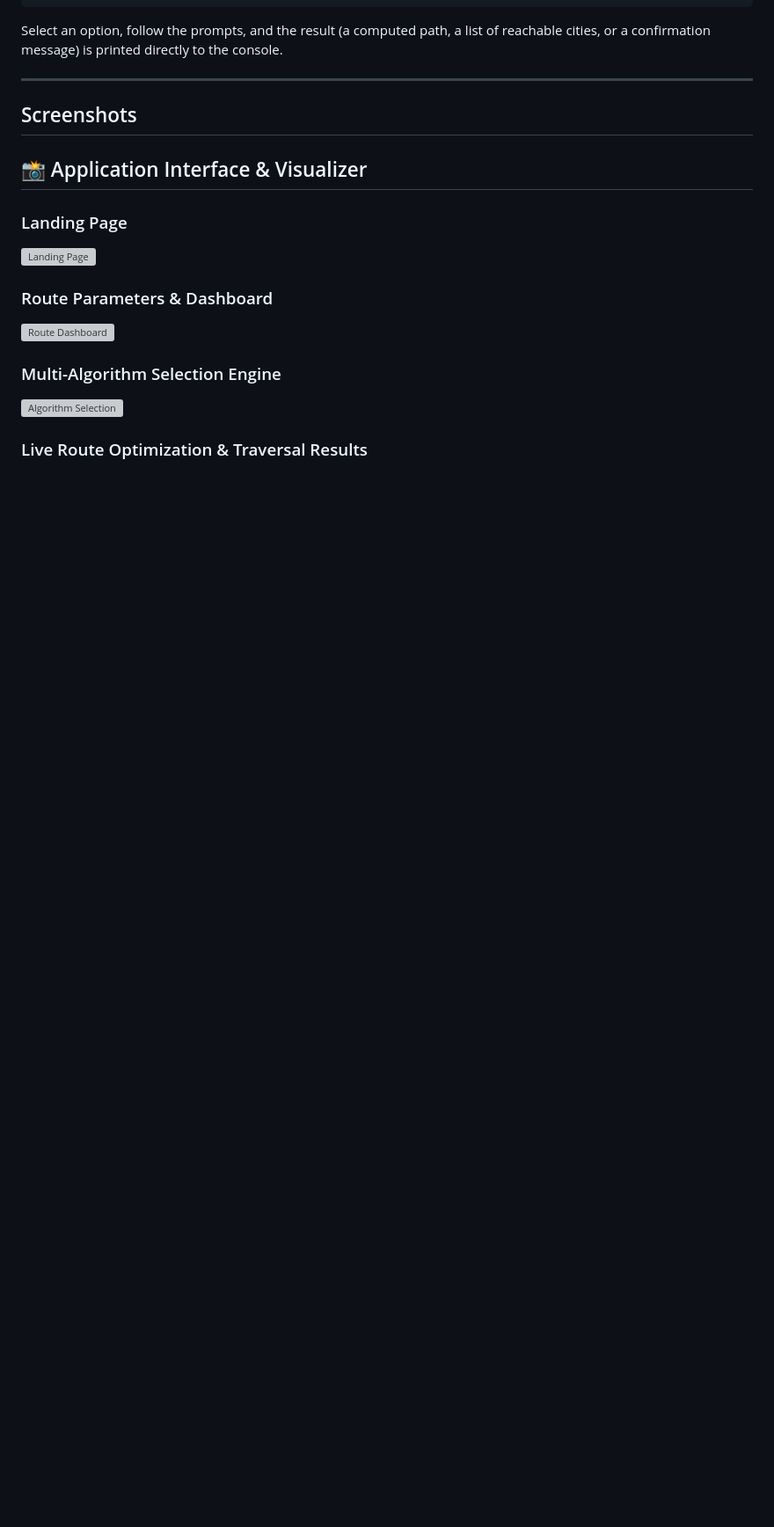
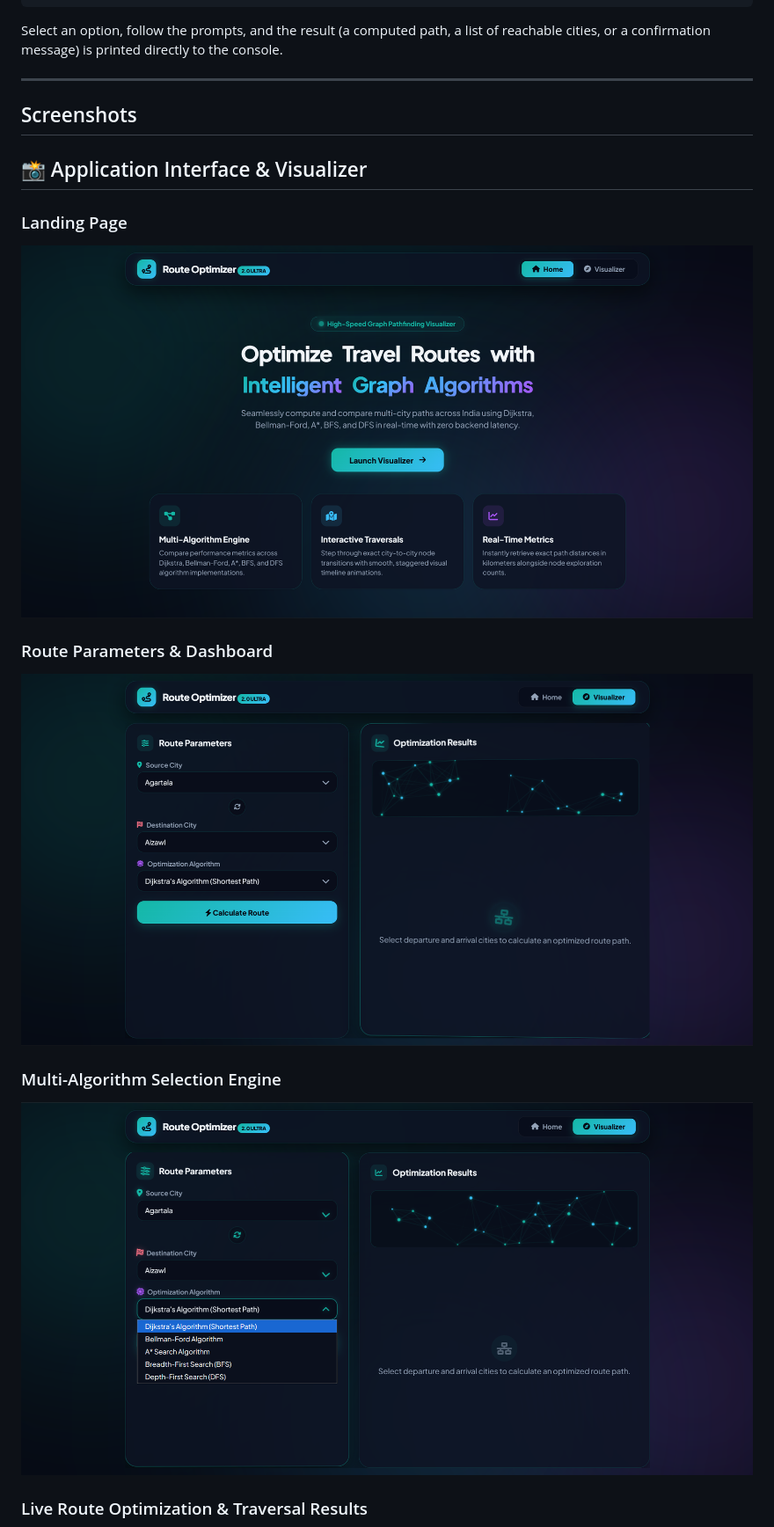
Before and after one commit to ADITHYA-2704/Graph-Route-Optimization-2.0, a Markdown page: README.md, the part around one of its changes. Shown at 88% size. Rendered like a GitHub page; blank space fills up the shorter version; grey boxes are pictures that could not be loaded.

```diff
--- a/README.md
+++ b/README.md
@@ -200,12 +200,12 @@ Select an option, follow the prompts, and the result (a computed path, a list of
 ## 📸 Application Interface & Visualizer
 
 ### Landing Page
-![Landing Page](images/LandingPage.jpg)
+![Landing Page](images/LandingPage.png)
 
 ### Route Parameters & Dashboard
-![Route Dashboard](images/Route.jpg)
+![Route Dashboard](images/Route.png)
 
 ### Multi-Algorithm Selection Engine
-![Algorithm Selection](images/AlgorithmSelection.jpg)
+![Algorithm Selection](images/AlgorithmSelection.png)
 
 ### Live Route Optimization & Traversal Results
```
Also changed, not shown: other parts of README.md (+1 -1 lines).
